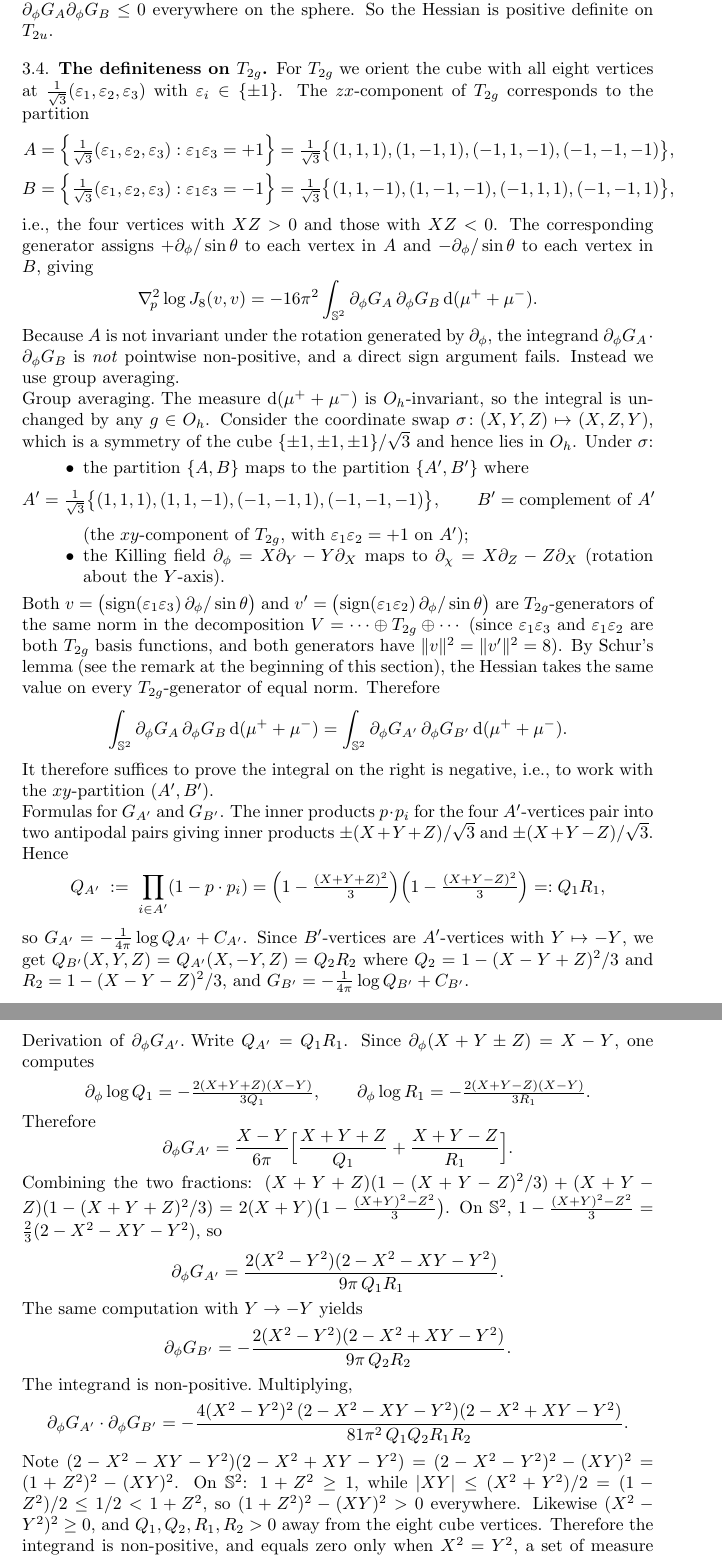
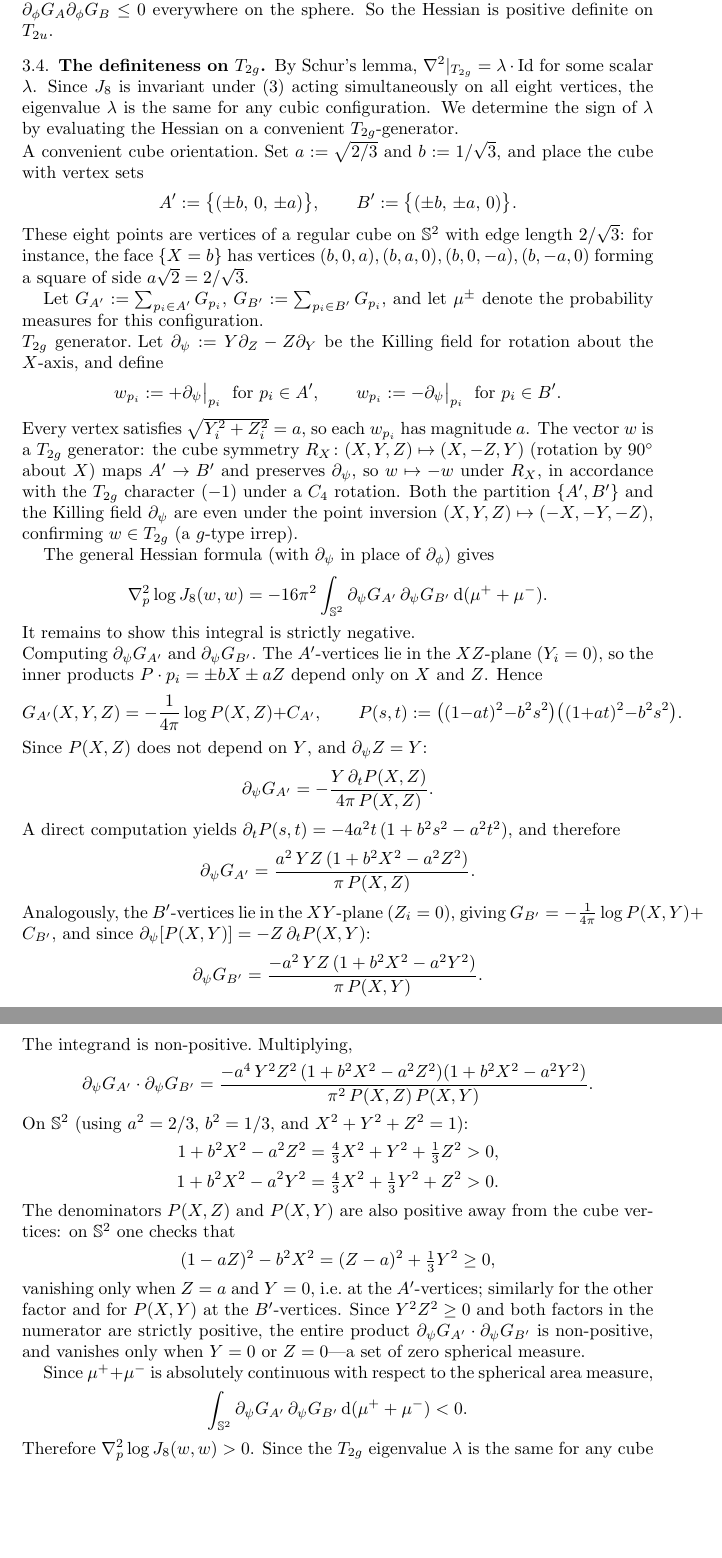
Before and after one commit to Dr-How/cancel-convex-translated-copies, a LaTeX paper (QBLYHzbdEjWeyg/proof/problem.tex): two parts of pages 12 and 13 of 13, joined at a grey line, cut so that both start at the same text, the shorter picture padded with empty space. The pictures show the PDF file QBLYHzbdEjWeyg/proof/problem.pdf that the author committed with the source.

Commit message:
Fix T₂g section: replace wrong Schur step with correct pointwise argument
The previous proof incorrectly applied Schur's lemma to equate
∫∂_φG_A·∂_φG_B dμ = ∫∂_φG_{A'}·∂_φG_{B'} dμ, conflating distinct
Killing fields (∂_φ vs ∂_χ) for the three T₂g components.

The correct proof uses SO(3)-invariance of J₈ to choose a convenient
cube orientation with A'={(±b,0,±a)} and B'={(±b,±a,0)}, and the
Killing field ∂_ψ = Y∂_Z − Z∂_Y (rotation about X-axis). Then:
  ∂_ψG_{A'} = a²YZ(1+b²X²−a²Z²)/(πP(X,Z))
  ∂_ψG_{B'} = −a²YZ(1+b²X²−a²Y²)/(πP(X,Y))
The product is −a⁴Y²Z²(positive)(positive)/(π²P·P) ≤ 0 pointwise,
giving ∫∂_ψG_{A'}·∂_ψG_{B'} dμ < 0 immediately (analogous to T₂u).

Co-Authored-By: Claude Sonnet 4.6 <noreply@anthropic.com>

```diff
--- a/QBLYHzbdEjWeyg/proof/problem.tex
+++ b/QBLYHzbdEjWeyg/proof/problem.tex
@@ -779,113 +779,108 @@ Hessian is positive definite on $T_{2u}$.
 
 \subsection{The definiteness on \texorpdfstring{$T_{2g}$}{T2g}}
 
-For $T_{2g}$ we orient the cube with all eight vertices at
-$\frac{1}{\sqrt{3}}(\varepsilon_1,\varepsilon_2,\varepsilon_3)$ with
-$\varepsilon_i\in\{\pm1\}$.  The $zx$-component of $T_{2g}$ corresponds to the
-partition
-\begin{align*}
-	A &= \Bigl\{\tfrac{1}{\sqrt{3}}(\varepsilon_1,\varepsilon_2,\varepsilon_3)
-	       : \varepsilon_1\varepsilon_3 = +1\Bigr\}
-	   = \tfrac{1}{\sqrt3}\bigl\{(1,1,1),(1,-1,1),(-1,1,-1),(-1,-1,-1)\bigr\},\\
-	B &= \Bigl\{\tfrac{1}{\sqrt{3}}(\varepsilon_1,\varepsilon_2,\varepsilon_3)
-	       : \varepsilon_1\varepsilon_3 = -1\Bigr\}
-	   = \tfrac{1}{\sqrt3}\bigl\{(1,1,-1),(1,-1,-1),(-1,1,1),(-1,-1,1)\bigr\},
-\end{align*}
-i.e., the four vertices with $XZ>0$ and those with $XZ<0$.  The corresponding
-generator assigns $+\partial_\phi/\sin\theta$ to each vertex in $A$ and
-$-\partial_\phi/\sin\theta$ to each vertex in $B$, giving
+By Schur's lemma, $\Hess|_{T_{2g}}=\lambda\cdot\mathrm{Id}$ for some scalar
+$\lambda$.  Since $J_8$ is invariant under $\SO(3)$ acting simultaneously on all
+eight vertices, the eigenvalue $\lambda$ is the same for any cubic configuration.
+We determine the sign of $\lambda$ by evaluating the Hessian on a convenient
+$T_{2g}$-generator.
+
+\paragraph{A convenient cube orientation.}
+Set $a:=\sqrt{2/3}$ and $b:=1/\sqrt{3}$, and place the cube with vertex sets
 \[
-	\Hess_{\! p}\log J_8(v,v)
-	= -16\pi^2 \int_{\uS^2} \partial_\phi G_A\,\partial_\phi G_B\,\dd(\mu^++\mu^-).
+	A':=\bigl\{(\pm b,\,0,\,\pm a)\bigr\},
+	\qquad
+	B':=\bigl\{(\pm b,\,\pm a,\,0)\bigr\}.
 \]
-Because $A$ is not invariant under the rotation generated by $\partial_\phi$,
-the integrand $\partial_\phi G_A\cdot\partial_\phi G_B$ is \emph{not} pointwise
-non-positive, and a direct sign argument fails.  Instead we use group averaging.
+These eight points are vertices of a regular cube on $\uS^2$ with edge length
+$2/\sqrt{3}$: for instance, the face $\{X=b\}$ has vertices
+$(b,0,a),(b,a,0),(b,0,-a),(b,-a,0)$ forming a square of side $a\sqrt{2}=2/\sqrt{3}$.
 
-\paragraph{Group averaging.}
-The measure $\dd(\mu^++\mu^-)$ is $O_h$-invariant, so the integral is unchanged
-by any $g\in O_h$.  Consider the coordinate swap $\sigma\colon(X,Y,Z)\mapsto(X,Z,Y)$,
-which is a symmetry of the cube $\{\pm1,\pm1,\pm1\}/\sqrt3$ and hence lies in
-$O_h$.  Under $\sigma$:
-\begin{itemize}
-\item the partition $\{A,B\}$ maps to the partition $\{A',B'\}$ where
+Let $G_{A'}:=\sum_{p_i\in A'}G_{p_i}$, $G_{B'}:=\sum_{p_i\in B'}G_{p_i}$, and
+let $\mu^\pm$ denote the probability measures for this configuration.
+
+\paragraph{\texorpdfstring{$T_{2g}$}{T2g} generator.}
+Let $\partial_\psi:=Y\partial_Z-Z\partial_Y$ be the Killing field for rotation
+about the $X$-axis, and define
 \[
-	A' = \tfrac{1}{\sqrt3}\bigl\{(1,1,1),(1,1,-1),(-1,-1,1),(-1,-1,-1)\bigr\},
-	\qquad B' = \text{complement of }A'
+	w_{p_i}:=+\partial_\psi\big|_{p_i}\;\text{ for }p_i\in A',
+	\qquad
+	w_{p_i}:=-\partial_\psi\big|_{p_i}\;\text{ for }p_i\in B'.
 \]
-(the $xy$-component of $T_{2g}$, with $\varepsilon_1\varepsilon_2=+1$ on $A'$);
-\item the Killing field $\partial_\phi = X\partial_Y - Y\partial_X$ maps to
-$\partial_\chi = X\partial_Z - Z\partial_X$ (rotation about the $Y$-axis).
-\end{itemize}
-Both $v = \bigl(\mathrm{sign}(\varepsilon_1\varepsilon_3)\,\partial_\phi/\sin\theta\bigr)$
-and $v' = \bigl(\mathrm{sign}(\varepsilon_1\varepsilon_2)\,\partial_\phi/\sin\theta\bigr)$
-are $T_{2g}$-generators of the same norm in the decomposition $V = \cdots \oplus
-T_{2g} \oplus \cdots$ (since $\varepsilon_1\varepsilon_3$ and $\varepsilon_1\varepsilon_2$
-are both $T_{2g}$ basis functions, and both generators have $\|v\|^2=\|v'\|^2=8$).
-By Schur's lemma (see the remark at the beginning of this section), the Hessian
-takes the same value on every $T_{2g}$-generator of equal norm.  Therefore
+Every vertex satisfies $\sqrt{Y_i^2+Z_i^2}=a$, so each $w_{p_i}$ has magnitude $a$.
+The vector $w$ is a $T_{2g}$ generator: the cube symmetry
+$R_X\colon(X,Y,Z)\mapsto(X,-Z,Y)$ (rotation by $90^\circ$ about $X$) maps
+$A'\to B'$ and preserves $\partial_\psi$, so $w\mapsto -w$ under $R_X$,
+in accordance with the $T_{2g}$ character $(-1)$ under a $C_4$ rotation.
+Both the partition $\{A',B'\}$ and the Killing field $\partial_\psi$ are even
+under the point inversion $(X,Y,Z)\mapsto(-X,-Y,-Z)$, confirming $w\in T_{2g}$
+(a $g$-type irrep).
+
+The general Hessian formula (with $\partial_\psi$ in place of $\partial_\phi$) gives
 \[
-	\int_{\uS^2}\partial_\phi G_A\,\partial_\phi G_B\,\dd(\mu^++\mu^-)
-	= \int_{\uS^2}\partial_\phi G_{A'}\,\partial_\phi G_{B'}\,\dd(\mu^++\mu^-).
+	\Hess_p\log J_8(w,w)
+	= -16\pi^2\int_{\uS^2}\partial_\psi G_{A'}\,\partial_\psi G_{B'}\,\dd(\mu^++\mu^-).
 \]
-It therefore suffices to prove the integral on the right is negative, i.e., to
-work with the $xy$-partition $(A',B')$.
+It remains to show this integral is strictly negative.
 
-\paragraph{Formulas for $G_{A'}$ and $G_{B'}$.}
-The inner products $p\cdot p_i$ for the four $A'$-vertices pair into two
-antipodal pairs giving inner products $\pm(X+Y+Z)/\sqrt3$ and
-$\pm(X+Y-Z)/\sqrt3$.  Hence
+\paragraph{Computing $\partial_\psi G_{A'}$ and $\partial_\psi G_{B'}$.}
+The $A'$-vertices lie in the $XZ$-plane ($Y_i=0$), so the inner products
+$P\cdot p_i = \pm bX\pm aZ$ depend only on $X$ and $Z$.  Hence
 \[
-	Q_{A'} \;:=\; \prod_{i\in A'}(1-p\cdot p_i)
-	= \Bigl(1-\tfrac{(X+Y+Z)^2}{3}\Bigr)\Bigl(1-\tfrac{(X+Y-Z)^2}{3}\Bigr)
-	=: Q_1R_1,
+	G_{A'}(X,Y,Z)
+	= -\frac{1}{4\pi}\log P(X,Z)+C_{A'},
+	\qquad
+	P(s,t):=\bigl((1-at)^2-b^2s^2\bigr)\bigl((1+at)^2-b^2s^2\bigr).
 \]
-so $G_{A'} = -\tfrac{1}{4\pi}\log Q_{A'} + C_{A'}$.  Since $B'$-vertices are
-$A'$-vertices with $Y\mapsto-Y$, we get $Q_{B'}(X,Y,Z)=Q_{A'}(X,-Y,Z)
-= Q_2R_2$ where $Q_2=1-(X-Y+Z)^2/3$ and $R_2=1-(X-Y-Z)^2/3$, and
-$G_{B'} = -\tfrac{1}{4\pi}\log Q_{B'} + C_{B'}$.
-
-\paragraph{Derivation of $\partial_\phi G_{A'}$.}
-Write $Q_{A'}=Q_1R_1$.  Since $\partial_\phi(X+Y\pm Z)=X-Y$, one computes
+Since $P(X,Z)$ does not depend on $Y$, and $\partial_\psi Z = Y$:
 \[
-	\partial_\phi \log Q_1 = -\tfrac{2(X+Y+Z)(X-Y)}{3Q_1},\qquad
-	\partial_\phi \log R_1 = -\tfrac{2(X+Y-Z)(X-Y)}{3R_1}.
+	\partial_\psi G_{A'}
+	= -\frac{Y\,\partial_t P(X,Z)}{4\pi\,P(X,Z)}.
 \]
-Therefore
+A direct computation yields $\partial_t P(s,t)=-4a^2t\,(1+b^2s^2-a^2t^2)$, and therefore
 \[
-	\partial_\phi G_{A'} = \frac{X-Y}{6\pi}\Bigl[\frac{X+Y+Z}{Q_1}+\frac{X+Y-Z}{R_1}\Bigr].
+	\partial_\psi G_{A'}
+	= \frac{a^2\,YZ\,(1+b^2X^2-a^2Z^2)}{\pi\,P(X,Z)}.
 \]
-Combining the two fractions:
-$(X+Y+Z)(1-(X+Y-Z)^2/3)+(X+Y-Z)(1-(X+Y+Z)^2/3)=2(X+Y)\bigl(1-\tfrac{(X+Y)^2-Z^2}{3}\bigr)$.
-On $\uS^2$, $1-\tfrac{(X+Y)^2-Z^2}{3}=\tfrac{2}{3}(2-X^2-XY-Y^2)$, so
+Analogously, the $B'$-vertices lie in the $XY$-plane ($Z_i=0$), giving
+$G_{B'}=-\tfrac{1}{4\pi}\log P(X,Y)+C_{B'}$, and since $\partial_\psi[P(X,Y)]=-Z\,\partial_t P(X,Y)$:
 \[
-	\partial_\phi G_{A'}
-	= \frac{2(X^2-Y^2)(2-X^2-XY-Y^2)}{9\pi\, Q_1 R_1}.
-\]
-The same computation with $Y\to -Y$ yields
-\[
-	\partial_\phi G_{B'}
-	= -\frac{2(X^2-Y^2)(2-X^2+XY-Y^2)}{9\pi\, Q_2 R_2}.
+	\partial_\psi G_{B'}
+	= \frac{-a^2\,YZ\,(1+b^2X^2-a^2Y^2)}{\pi\,P(X,Y)}.
 \]
 
 \paragraph{The integrand is non-positive.}
 Multiplying,
 \[
-	\partial_\phi G_{A'}\cdot\partial_\phi G_{B'}
-	= -\frac{4(X^2-Y^2)^2\,(2-X^2-XY-Y^2)(2-X^2+XY-Y^2)}{81\pi^2\,Q_1 Q_2 R_1 R_2}.
+	\partial_\psi G_{A'}\cdot\partial_\psi G_{B'}
+	= \frac{-a^4\,Y^2Z^2\,(1+b^2X^2-a^2Z^2)(1+b^2X^2-a^2Y^2)}{\pi^2\,P(X,Z)\,P(X,Y)}.
 \]
-Note $(2-X^2-XY-Y^2)(2-X^2+XY-Y^2)=(2-X^2-Y^2)^2-(XY)^2=(1+Z^2)^2-(XY)^2$.
-On $\uS^2$: $1+Z^2\ge 1$, while $|XY|\le (X^2+Y^2)/2=(1-Z^2)/2\le 1/2<1+Z^2$,
-so $(1+Z^2)^2-(XY)^2>0$ everywhere.  Likewise $(X^2-Y^2)^2\ge 0$, and
-$Q_1,Q_2,R_1,R_2>0$ away from the eight cube vertices.
-Therefore the integrand is non-positive, and equals zero only when $X^2=Y^2$,
-a set of measure zero.  Consequently,
+On $\uS^2$ (using $a^2=2/3$, $b^2=1/3$, and $X^2+Y^2+Z^2=1$):
+\begin{align*}
+	1+b^2X^2-a^2Z^2
+	&= \tfrac{4}{3}X^2+Y^2+\tfrac{1}{3}Z^2 > 0,\\
+	1+b^2X^2-a^2Y^2
+	&= \tfrac{4}{3}X^2+\tfrac{1}{3}Y^2+Z^2 > 0.
+\end{align*}
+The denominators $P(X,Z)$ and $P(X,Y)$ are also positive away from the cube
+vertices: on $\uS^2$ one checks that
 \[
-	\int_{\uS^2}\partial_\phi G_{A'}\,\partial_\phi G_{B'}\,\dd(\mu^++\mu^-)<0,
+	(1-aZ)^2-b^2X^2 = (Z-a)^2+\tfrac13 Y^2\ge 0,
 \]
-and by the group-averaging equality above,
-$\int_{\uS^2}\partial_\phi G_A\,\partial_\phi G_B\,\dd(\mu^++\mu^-)<0$ as well.
-The Hessian is therefore positive definite on $T_{2g}$.
+vanishing only when $Z=a$ and $Y=0$, i.e.\ at the $A'$-vertices; similarly for
+the other factor and for $P(X,Y)$ at the $B'$-vertices.
+Since $Y^2Z^2\ge0$ and both factors in the numerator are strictly positive, the
+entire product $\partial_\psi G_{A'}\cdot\partial_\psi G_{B'}$ is non-positive,
+and vanishes only when $Y=0$ or $Z=0$---a set of zero spherical measure.
+
+Since $\mu^++\mu^-$ is absolutely continuous with respect to the spherical area
+measure,
+\[
+	\int_{\uS^2}\partial_\psi G_{A'}\,\partial_\psi G_{B'}\,\dd(\mu^++\mu^-)
+	< 0.
+\]
+Therefore $\Hess_p\log J_8(w,w)>0$.  Since the $T_{2g}$ eigenvalue $\lambda$ is
+the same for any cube orientation, the Hessian is positive definite on $T_{2g}$.
 
 \bibliography{References}
 \bibliographystyle{plain}
```
Also changed, not shown: QBLYHzbdEjWeyg/proof/hint_T2g_fix.md (added, +106 -0 lines), QBLYHzbdEjWeyg/proof/sol_T2g_fix_v1.tex (added, +116 -0 lines), QBLYHzbdEjWeyg/proof/problem.pdf, 2 other files.
